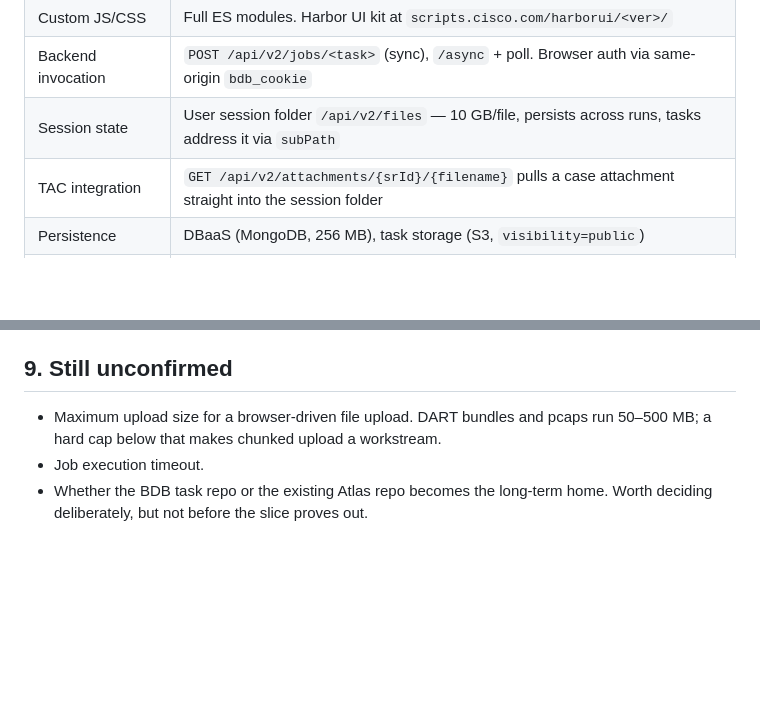
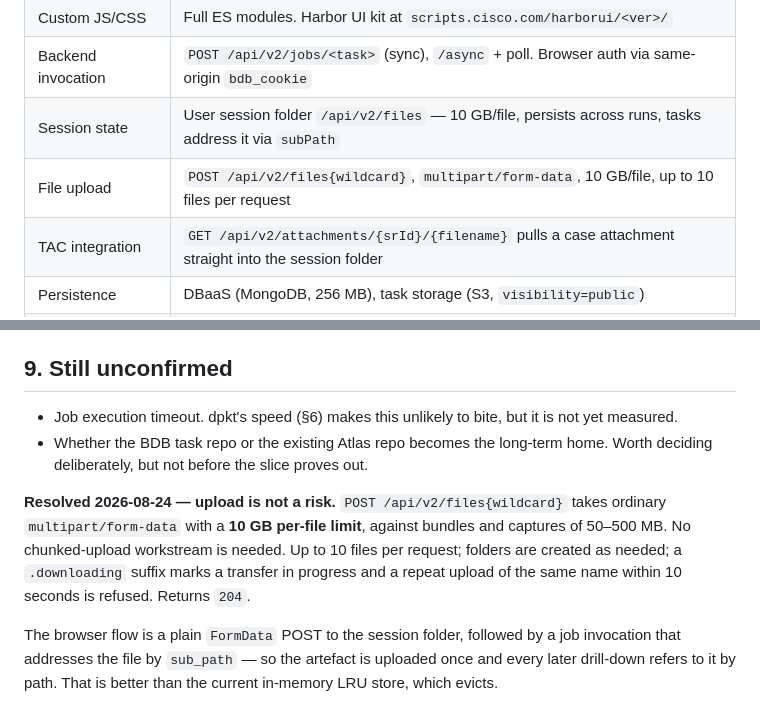
Before and after one commit to amitarora1228-dev/cisco_atlas, a Markdown page: docs/BDB_MIGRATION_PLAN.md, 2 parts joined by grey strips. Rendered like a GitHub page; blank space fills up the shorter version.

Commit message:
docs: confirm BDB upload mechanism and 10GB limit
POST /api/v2/files takes ordinary multipart/form-data with a 10GB per-file
limit, against bundles and captures of 50-500MB. Chunked upload is not
needed, which removes the largest remaining unknown from the plan.

```diff
--- a/docs/BDB_MIGRATION_PLAN.md
+++ b/docs/BDB_MIGRATION_PLAN.md
@@ -35,6 +35,7 @@ parser.
 | Custom JS/CSS | Full ES modules. Harbor UI kit at `scripts.cisco.com/harborui/<ver>/` |
 | Backend invocation | `POST /api/v2/jobs/<task>` (sync), `/async` + poll. Browser auth via same-origin `bdb_cookie` |
 | Session state | User session folder `/api/v2/files` — 10 GB/file, persists across runs, tasks address it via `subPath` |
+| File upload | `POST /api/v2/files{wildcard}`, `multipart/form-data`, 10 GB/file, up to 10 files per request |
 | TAC integration | `GET /api/v2/attachments/{srId}/{filename}` pulls a case attachment straight into the session folder |
 | Persistence | DBaaS (MongoDB, 256 MB), task storage (S3, `visibility=public`) |
 | Code sync | Every task has an auto-created GitHub repo. `GET /api/v2/pushpull/pull/{task}` syncs commits into BDB |
@@ -141,8 +142,19 @@ acceptable rather than discovering it mid-Phase-2.
 
 ## 9. Still unconfirmed
 
-* Maximum upload size for a browser-driven file upload. DART bundles and pcaps
-  run 50–500 MB; a hard cap below that makes chunked upload a workstream.
-* Job execution timeout.
+* Job execution timeout. dpkt's speed (§6) makes this unlikely to bite, but it is
+  not yet measured.
 * Whether the BDB task repo or the existing Atlas repo becomes the long-term
   home. Worth deciding deliberately, but not before the slice proves out.
+
+**Resolved 2026-08-24 — upload is not a risk.** `POST /api/v2/files{wildcard}`
+takes ordinary `multipart/form-data` with a **10 GB per-file limit**, against
+bundles and captures of 50–500 MB. No chunked-upload workstream is needed. Up
+to 10 files per request; folders are created as needed; a `.downloading` suffix
+marks a transfer in progress and a repeat upload of the same name within 10
+seconds is refused. Returns `204`.
+
+The browser flow is a plain `FormData` POST to the session folder, followed by a
+job invocation that addresses the file by `sub_path` — so the artefact is
+uploaded once and every later drill-down refers to it by path. That is better
+than the current in-memory LRU store, which evicts.
```
